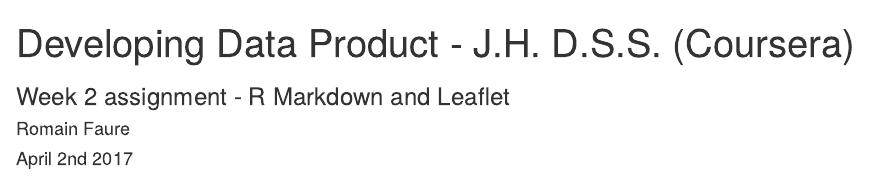
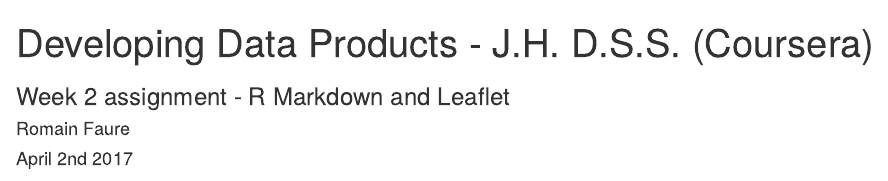
Before and after one commit to cdromain/DevDataProd_Week2Assignment, an R Markdown document (index.Rmd): the page in a window 1100 px wide, from its top. Rendered offline with R 4.5, knitr and Pandoc, with nearby package versions; some code elsewhere in the file could not run offline; common packages that the code uses without loading them are loaded.

Commit message:
Fixed a typo in the title

```diff
--- a/index.Rmd
+++ b/index.Rmd
@@ -1,5 +1,5 @@
 ---
-title: "Developing Data Product - J.H. D.S.S. (Coursera)"
+title: "Developing Data Products - J.H. D.S.S. (Coursera)"
 subtitle: "Week 2 assignment - R Markdown and Leaflet"
 author: "Romain Faure"
 date: "April 2nd 2017"
```
Also changed, not shown: index.html.
